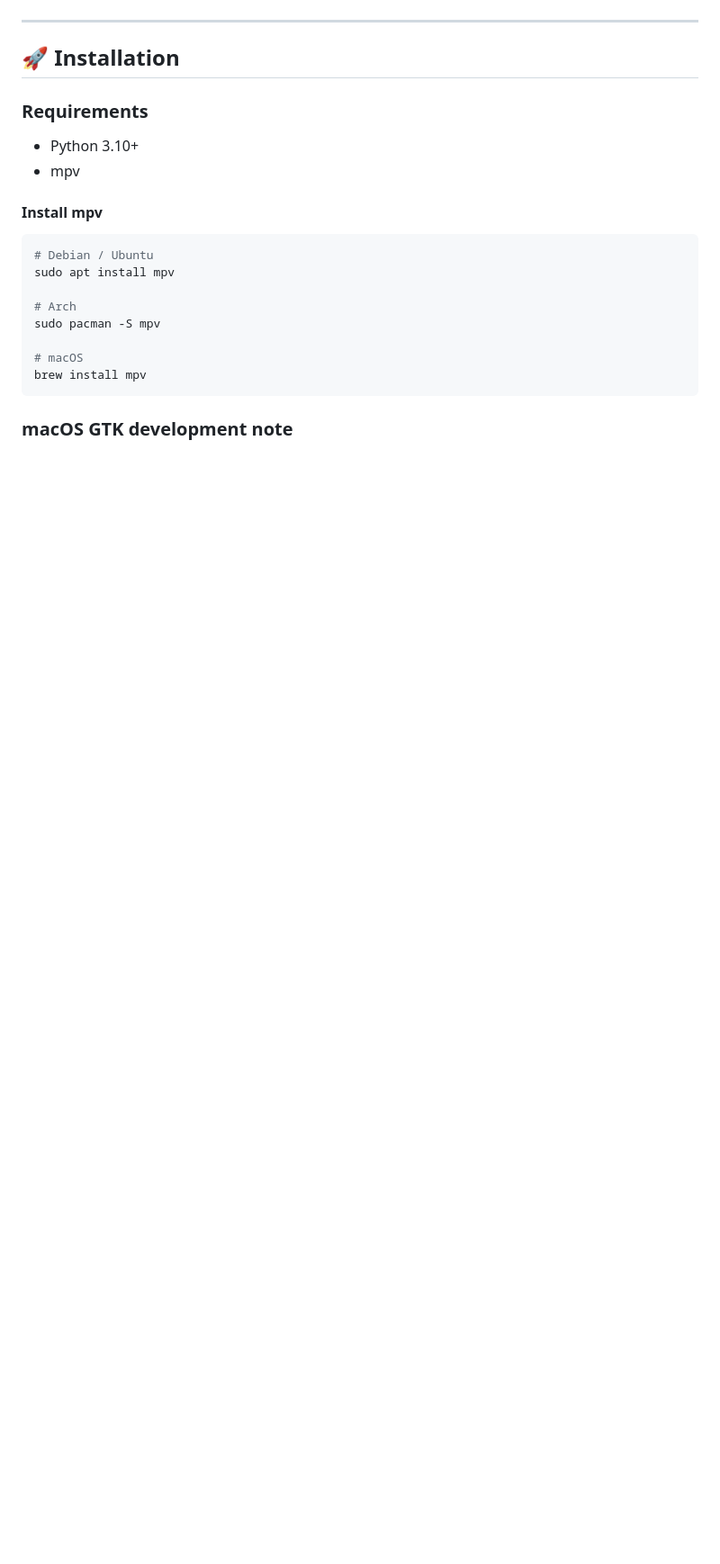
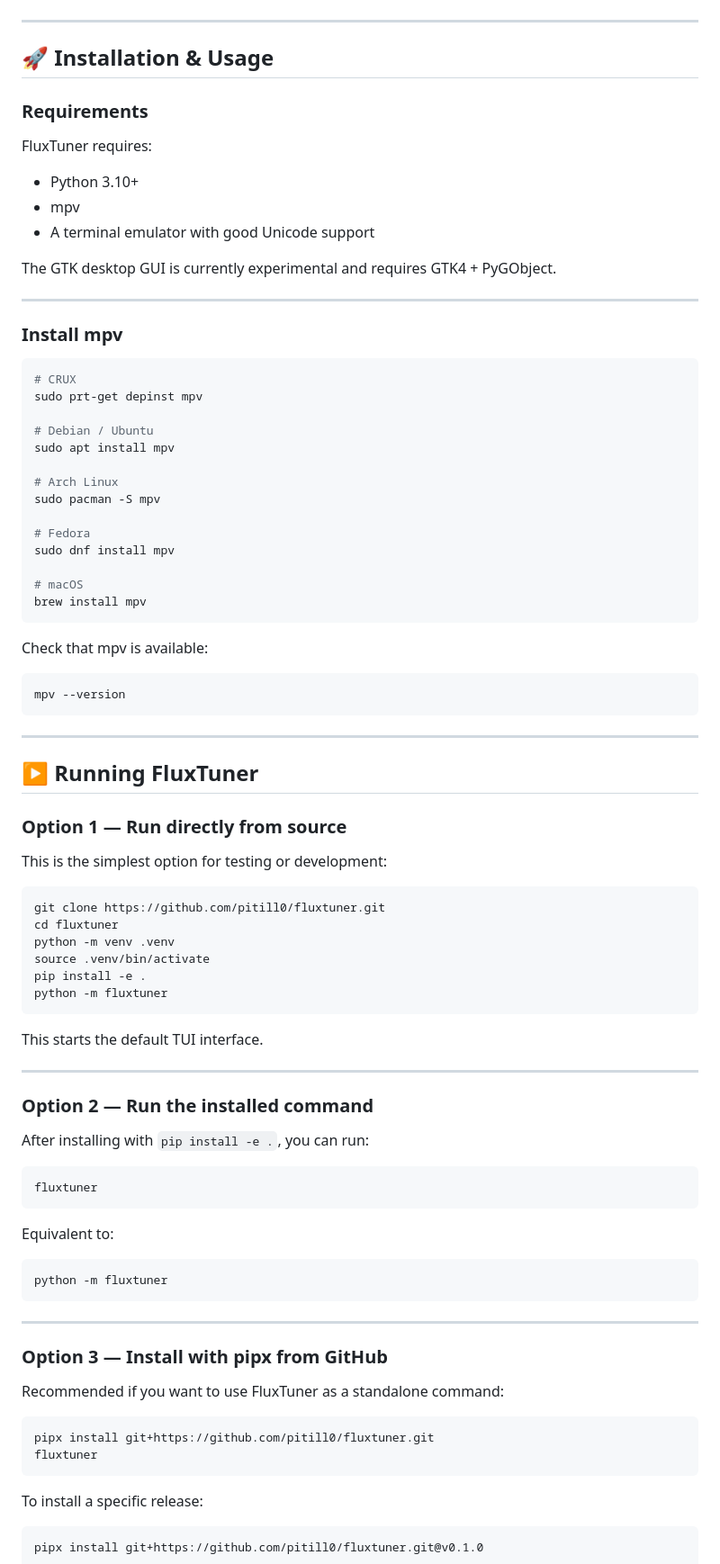
Before and after one commit to pitill0/fluxtuner, a Markdown page: README.md, the part around one of its changes. Shown at 90% size. Drawn GitHub-style; blank space fills up the shorter version.

Commit message:
README.md: improve install section. Fix the keybindings table

````diff
--- a/README.md
+++ b/README.md
@@ -44,24 +44,94 @@ Built with Python, powered by mpv, and designed for daily use.
 ![Themes](screenshots/themes.png)
 
 ---
-
-## 🚀 Installation
+## 🚀 Installation & Usage
 
 ### Requirements
 
-* Python 3.10+
-* mpv
+FluxTuner requires:
 
-#### Install mpv
+- Python 3.10+
+- mpv
+- A terminal emulator with good Unicode support
+
+The GTK desktop GUI is currently experimental and requires GTK4 + PyGObject.
+
+---
+
+### Install mpv
 
 ```bash
+# CRUX
+sudo prt-get depinst mpv
+
 # Debian / Ubuntu
 sudo apt install mpv
 
-# Arch
+# Arch Linux
 sudo pacman -S mpv
+
+# Fedora
+sudo dnf install mpv
 
 # macOS
 brew install mpv
 ```
-### macOS GTK development note
+
+Check that mpv is available:
+
+```bash
+mpv --version
+```
+
+---
+
+## ▶️ Running FluxTuner
+
+### Option 1 — Run directly from source
+
+This is the simplest option for testing or development:
+
+```bash
+git clone https://github.com/pitill0/fluxtuner.git
+cd fluxtuner
+python -m venv .venv
+source .venv/bin/activate
+pip install -e .
+python -m fluxtuner
+```
+
+This starts the default TUI interface.
+
+---
+
+### Option 2 — Run the installed command
+
+After installing with `pip install -e .`, you can run:
+
+```bash
+fluxtuner
+```
+
+Equivalent to:
+
+```bash
+python -m fluxtuner
+```
+
+---
+
+### Option 3 — Install with pipx from GitHub
+
+Recommended if you want to use FluxTuner as a standalone command:
+
+```bash
+pipx install git+https://github.com/pitill0/fluxtuner.git
+fluxtuner
+```
+
+To install a specific release:
+
+```bash
+pipx install git+https://github.com/pitill0/fluxtuner.git@v0.1.0
+```
+
````
Also changed, not shown: other parts of README.md (+159 -34 lines).
